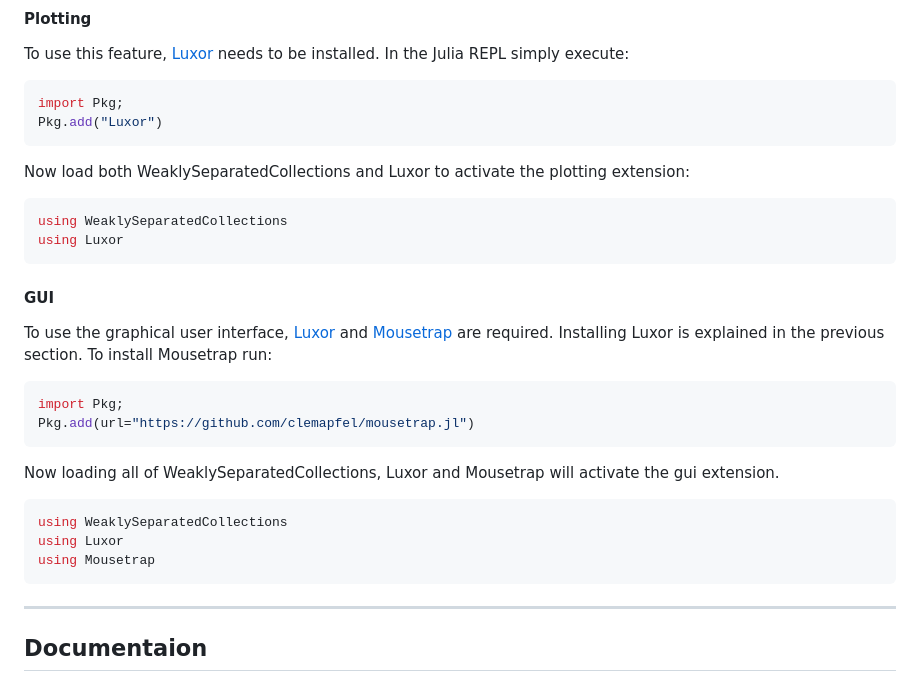
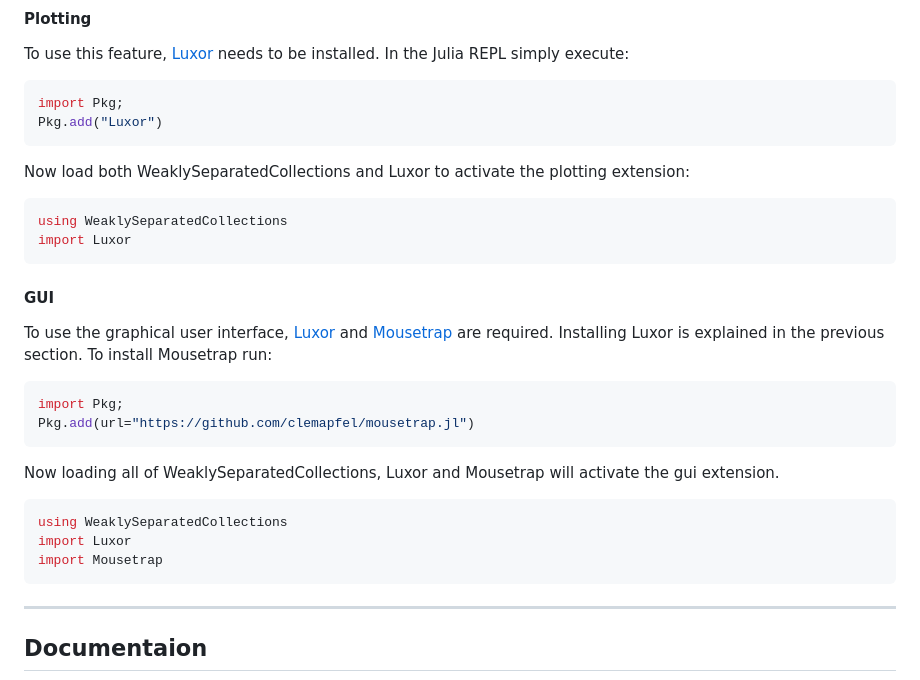
Before and after one commit to MichaelSchloesser/WeaklySeparatedCollections.jl, a Markdown page: README.md, the part around the change. GitHub-like rendering.

Commit message:
Update README.md
exchanged some "using" for "import"

````diff
--- a/README.md
+++ b/README.md
@@ -50,7 +50,7 @@ Now load both WeaklySeparatedCollections and Luxor to activate the plotting exte
 
 ```julia
 using WeaklySeparatedCollections
-using Luxor
+import Luxor
 ```
 
 #### GUI
@@ -66,8 +66,8 @@ Now loading all of WeaklySeparatedCollections, Luxor and Mousetrap will activate
 
 ```julia
 using WeaklySeparatedCollections
-using Luxor
-using Mousetrap
+import Luxor
+import Mousetrap
 ```
 
 ---
````
